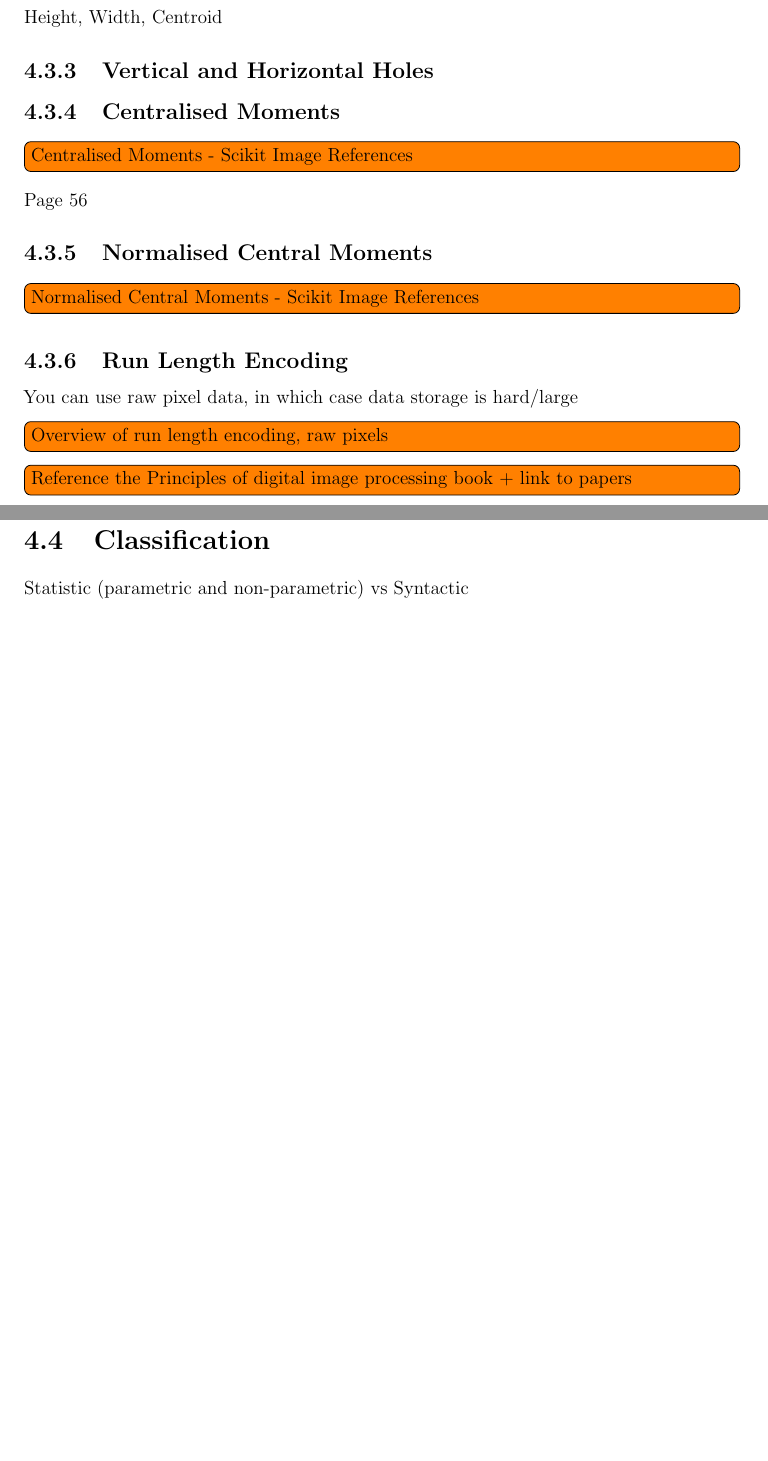
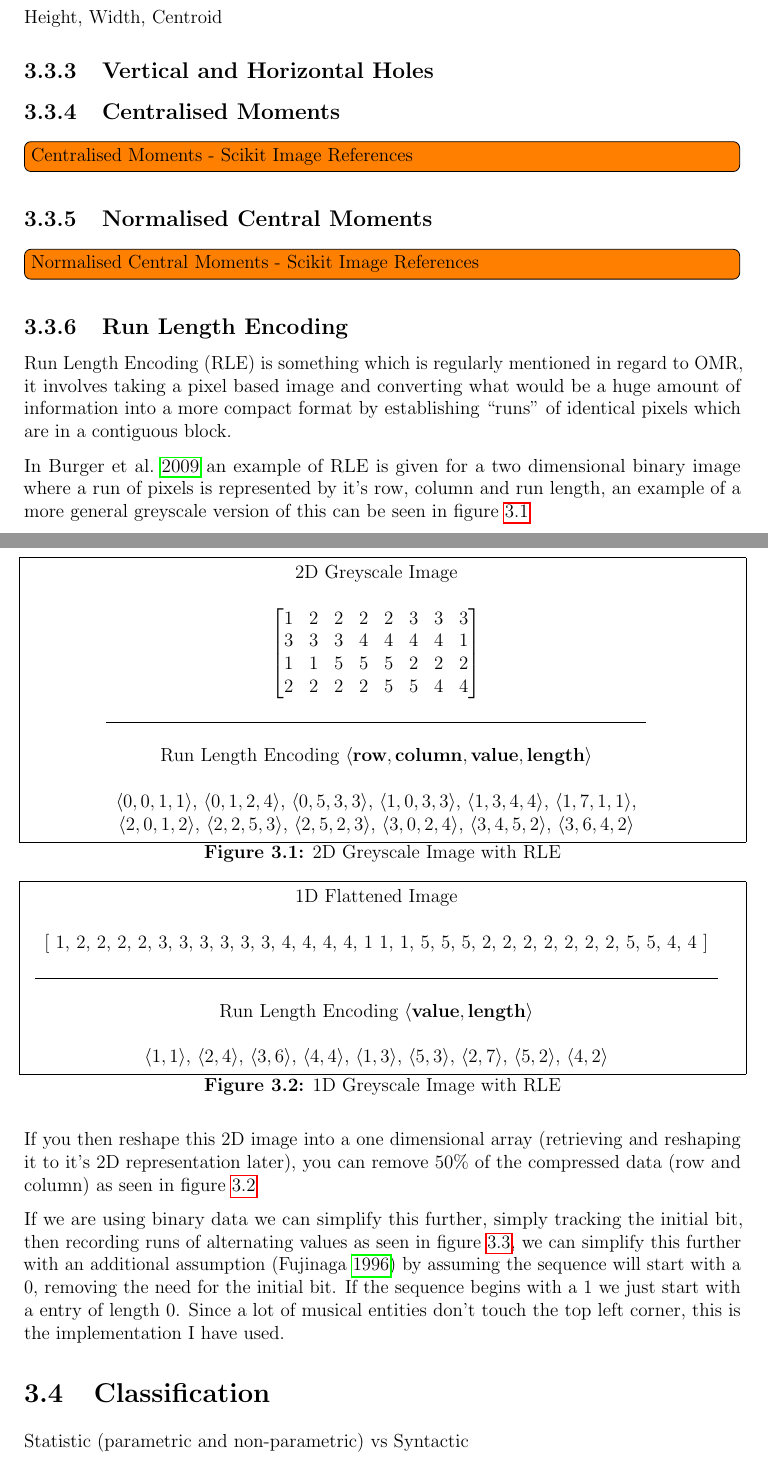
Before and after one commit to petehamilton/project-report, a LaTeX thesis (report.tex, which reads chapters/technical-background/03_feature-extraction.tex, config/settings.tex): two parts of pages 29 and 30 of 37 before the commit and two parts of pages 15 and 16 of 25 after it, joined at a grey line, cut so that both start at the same text, the shorter picture padded with empty space. Compiled offline with pdfLaTeX.

Commit message:
Wrote about Run Length Encoding

```diff
--- a/chapters/technical-background/03_feature-extraction.tex
+++ b/chapters/technical-background/03_feature-extraction.tex
@@ -9,13 +9,85 @@ Height, Width, Centroid
 
 \subsection{Centralised Moments}
 \todo[inline]{Centralised Moments - Scikit Image References}
-Page 56
 
 \subsection{Normalised Central Moments}
 \todo[inline]{Normalised Central Moments - Scikit Image References}
 
 \subsection{Run Length Encoding}
-You can use raw pixel data, in which case data storage is hard/large
-\todo[inline]{Overview of run length encoding, raw pixels}
+\label{sec:tb-rle}
 
-\todo[inline]{Reference the Principles of digital image processing book + link to papers}
+Run Length Encoding (RLE) is something which is regularly mentioned in regard to OMR, it involves taking a pixel based image and converting what would be a huge amount of information into a more compact format by establishing ``runs'' of identical pixels which are in a contiguous block.
+
+In \cite{burger2009principles} an example of RLE is given for a two dimensional binary image where a run of pixels is represented by it's row, column and run length, an example of a more general greyscale version of this can be seen in figure \ref{fig:rle-2d}
+
+\begin{figure}
+  \centering
+
+  \begin{tabular}{c}
+
+  2D Greyscale Image \\
+  \ \\
+    $
+  \begin{bmatrix}
+    1 & 2 & 2 & 2 & 2 & 3 & 3 & 3 \\
+    3 & 3 & 3 & 4 & 4 & 4 & 4 & 1 \\
+    1 & 1 & 5 & 5 & 5 & 2 & 2 & 2 \\
+    2 & 2 & 2 & 2 & 5 & 5 & 4 & 4
+  \end{bmatrix}
+  $ \\
+  \ \\
+  \hline
+  \ \\
+  Run Length Encoding $\langle \textbf{row}, \textbf{column}, \textbf{value}, \textbf{length} \rangle$\\
+  \ \\
+  $\langle 0, 0, 1, 1 \rangle$,
+  $\langle 0, 1, 2, 4 \rangle$,
+  $\langle 0, 5, 3, 3 \rangle$,
+  $\langle 1, 0, 3, 3 \rangle$,
+  $\langle 1, 3, 4, 4 \rangle$,
+  $\langle 1, 7, 1, 1 \rangle$, \\
+  $\langle 2, 0, 1, 2 \rangle$,
+  $\langle 2, 2, 5, 3 \rangle$,
+  $\langle 2, 5, 2, 3 \rangle$,
+  $\langle 3, 0, 2, 4 \rangle$,
+  $\langle 3, 4, 5, 2 \rangle$,
+  $\langle 3, 6, 4, 2 \rangle$
+  \\
+  \end{tabular}
+  \caption{2D Greyscale Image with RLE}
+  \label{fig:rle-2d}
+\end{figure}
+
+If you then reshape this 2D image into a one dimensional array (retrieving and reshaping it to it's 2D representation later), you can remove 50\% of the compressed data (row and column) as seen in figure \ref{fig:rle-1d}
+
+\begin{figure}
+  \centering
+
+  \begin{tabular}{c}
+
+  1D Flattened Image \\
+  \ \\
+  {[}
+    1, 2, 2, 2, 2, 3, 3, 3, 3, 3, 3, 4, 4, 4, 4, 1
+    1, 1, 5, 5, 5, 2, 2, 2, 2, 2, 2, 2, 5, 5, 4, 4
+  {]} \\
+  \ \\
+  \hline
+  \ \\
+  Run Length Encoding $\langle \textbf{value}, \textbf{length} \rangle$\\
+  \ \\
+  $\langle 1, 1 \rangle$,
+  $\langle 2, 4 \rangle$,
+  $\langle 3, 6 \rangle$,
+  $\langle 4, 4 \rangle$,
+  $\langle 1, 3 \rangle$,
+  $\langle 5, 3 \rangle$,
+  $\langle 2, 7 \rangle$,
+  $\langle 5, 2 \rangle$,
+  $\langle 4, 2 \rangle$
+  \end{tabular}
+  \caption{1D Greyscale Image with RLE}
+  \label{fig:rle-1d}
+\end{figure}
+
+If we are using binary data we can simplify this further, simply tracking the initial bit, then recording runs of alternating values as seen in figure \ref{fig:rle-1d-binary}, we can simplify this further with an additional assumption \parencite{fujinaga1996adaptive} by assuming the sequence will start with a 0, removing the need for the initial bit. If the sequence begins with a 1 we just start with a entry of length 0. Since a lot of musical entities don't touch the top left corner, this is the implementation I have used.
--- a/config/settings.tex
+++ b/config/settings.tex
@@ -60,6 +60,14 @@
 
 
 %----------------------------------------------------------------------------------------
+% FRAMING FIGURES
+%----------------------------------------------------------------------------------------
+
+\floatstyle{boxed}
+\restylefloat{table}
+\restylefloat{figure}
+
+%----------------------------------------------------------------------------------------
 % GENERAL SETTINGS
 %----------------------------------------------------------------------------------------
 
```
Also changed, not shown: chapters/implementation/01_input.tex (+2 -0 lines), chapters/implementation/03_feature-extraction.tex (+14 -0 lines), chapters/prior-research.tex (+1 -14 lines), chapters/prior-research/taubman-2005.tex (added, +14 -0 lines), references.bib (+16 -0 lines), report.tex (+2 -2 lines), Makefile, gfx/technical-background/burger-rle.png (added), chapters/technical-background/03_feature-extraction.tex (19 more changed lines).
